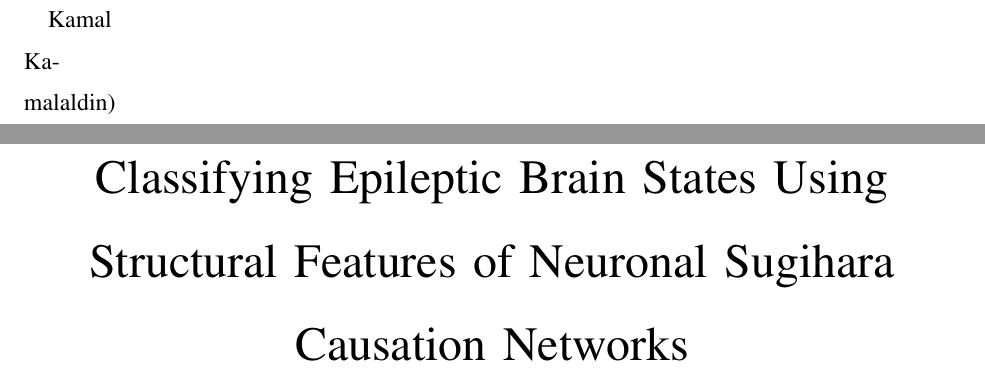
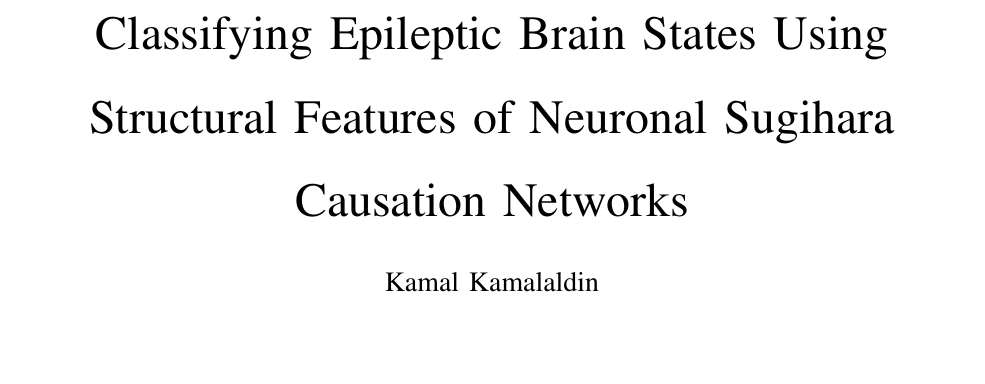
Before and after one commit to kamal94/Senior_Thesis, a LaTeX paper (main.tex): two parts of pages 1 and 2 of 55 before the commit and part of page 1 of 54 after it, the two joined at a grey line, cut at the place of the change, the shorter picture padded with empty space. Compiled offline with pdfLaTeX.

Commit message:
FIX: fixed author braces
* Author braces were missing. Fixed that and compiled new version

```diff
--- a/main.tex
+++ b/main.tex
@@ -39,7 +39,7 @@
 %     \\\IEEEauthorblockA{\IEEEauthorrefmark{3}Wigner RCP, Budapest}
 %     \\\IEEEauthorblockA{\IEEEauthorrefmark{4}MTA-TKI , MTA-ELTE-NAP B-Opto-Neuropharmacology Group}
 % }
-\author(Kamal Kamalaldin)
+\author{Kamal Kamalaldin}
 
 \usepackage{neuralnetwork}
 \begin{document}
```
